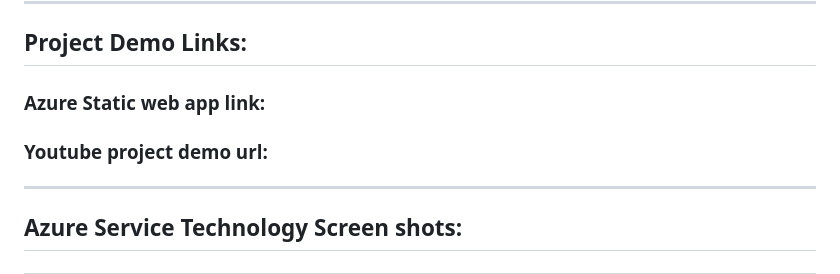
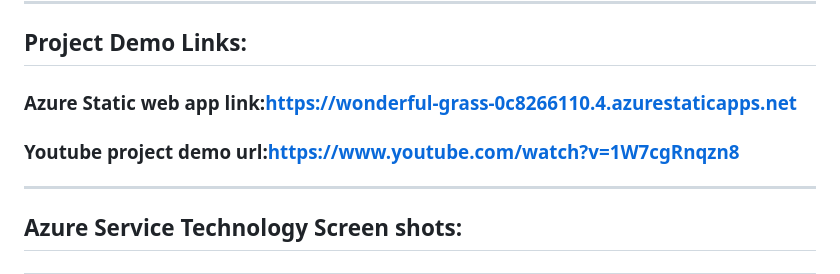
Before and after one commit to mohammadathavulla/PRP-platelet-rich-plasma-therapy-, a Markdown page: README.md, the part around the change. Drawn GitHub-style.

```diff
--- a/README.md
+++ b/README.md
@@ -14,8 +14,8 @@ Hii..Everyone...This is MD.Athavulla...Here is about my FRT Project Details...
 ---------------------------------------------------------------------------------------------------------------------------------------------------------------------
 
 ## Project Demo Links:
-### Azure Static web app link:
-### Youtube project demo url:
+### Azure Static web app link:https://wonderful-grass-0c8266110.4.azurestaticapps.net
+### Youtube project demo url:https://www.youtube.com/watch?v=1W7cgRnqzn8
 ----------------------------------------------------------------------------------------------------------------------------------------------------------------------
 ## Azure Service Technology Screen shots:
 ----------------------------------------------------------------------------------------------------------------------------------------------------------------------
```
